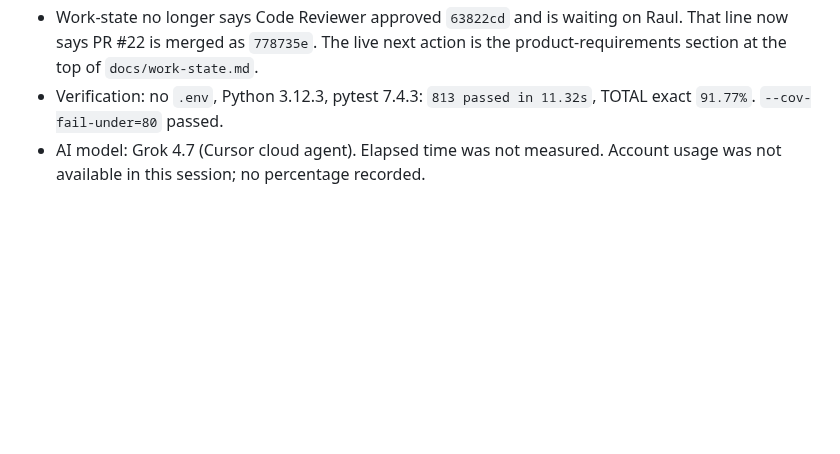
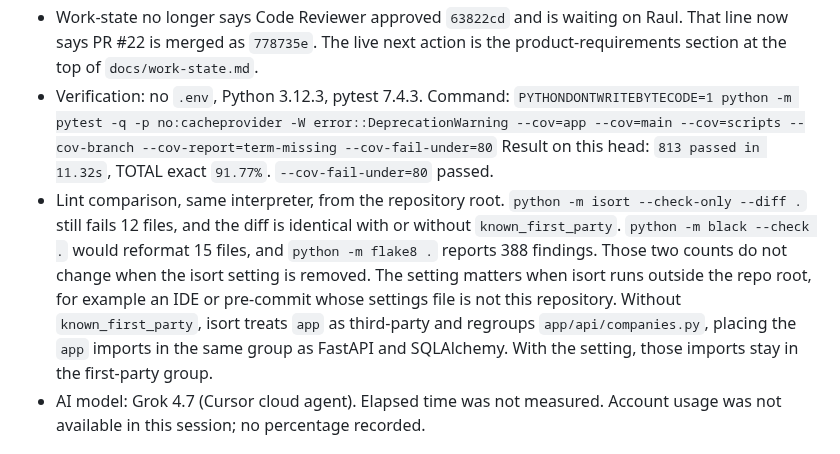
Before and after one commit to Waber/Investment-AI-Companion, a Markdown page: docs/development-journal.md, the part around the change. Drawn GitHub-style; blank space fills up the shorter version.

Commit message:
docs: record the lint gap and the isort comparison
CI does not run the README lint commands. The coverage-gate note names
PR #43 instead of calling that branch the coverage branch. The journal
records the pytest command and the 12/15/388 lint comparison.

Co-authored-by: Przemysław Waberski <przemekwaberski@gmail.com>

```diff
--- a/docs/development-journal.md
+++ b/docs/development-journal.md
@@ -16,9 +16,22 @@
   waiting on Raul. That line now says PR #22 is merged as `778735e`.
   The live next action is the product-requirements section at the top
   of `docs/work-state.md`.
-- Verification: no `.env`, Python 3.12.3, pytest 7.4.3:
-  `813 passed in 11.32s`, TOTAL exact `91.77%`. `--cov-fail-under=80`
-  passed.
+- Verification: no `.env`, Python 3.12.3, pytest 7.4.3. Command:
+  `PYTHONDONTWRITEBYTECODE=1 python -m pytest -q -p no:cacheprovider -W error::DeprecationWarning --cov=app --cov=main --cov=scripts --cov-branch --cov-report=term-missing --cov-fail-under=80`
+  Result on this head: `813 passed in 11.32s`, TOTAL exact `91.77%`.
+  `--cov-fail-under=80` passed.
+- Lint comparison, same interpreter, from the repository root.
+  `python -m isort --check-only --diff .` still fails 12 files, and the
+  diff is identical with or without `known_first_party`.
+  `python -m black --check .` would reformat 15 files, and
+  `python -m flake8 .` reports 388 findings. Those two counts do not
+  change when the isort setting is removed. The setting matters when
+  isort runs outside the repo root, for example an IDE or pre-commit
+  whose settings file is not this repository. Without
+  `known_first_party`, isort treats `app` as third-party and regroups
+  `app/api/companies.py`, placing the `app` imports in the same group
+  as FastAPI and SQLAlchemy. With the setting, those imports stay in
+  the first-party group.
 - AI model: Grok 4.7 (Cursor cloud agent). Elapsed time was not measured.
   Account usage was not available in this session; no percentage recorded.
 
```
Also changed, not shown: README.md (+1 -0 lines), docs/work-state.md (+2 -2 lines).
